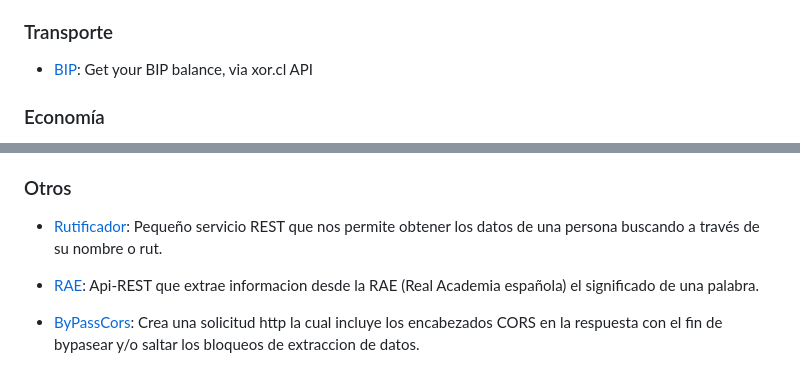
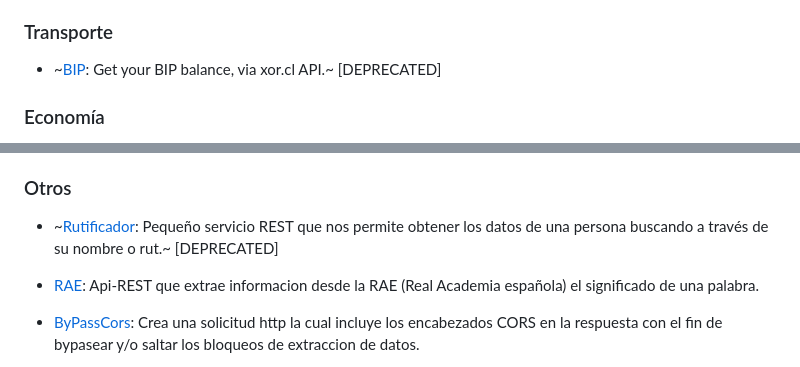
Before and after one commit to juanbrujo/listado-apis-publicas-en-chile, a Markdown page: README.md, 2 parts joined by grey strips. Rendered like a GitHub page.

Commit message:
removed deprecated API's
bip / rutificador dead

```diff
--- a/README.md
+++ b/README.md
@@ -44,7 +44,7 @@ Seguir el siguiente formato:
 
 ### Transporte
 
-- [BIP](https://xor.cl/api/red/): Get your BIP balance, via xor.cl API
+- ~[BIP](https://xor.cl/api/red/): Get your BIP balance, via xor.cl API.~ [DEPRECATED]
 
 
 ### Economía
@@ -94,7 +94,7 @@ Seguir el siguiente formato:
 
 
 ### Otros
--  [Rutificador](https://rutificador.porsilapongo.cl/):	Pequeño servicio REST que nos permite obtener los datos de una persona buscando a través de su nombre o rut.
+-  ~[Rutificador](https://rutificador.porsilapongo.cl/):	Pequeño servicio REST que nos permite obtener los datos de una persona buscando a través de su nombre o rut.~ [DEPRECATED]
 - [RAE](https://rae.porsilapongo.cl/): Api-REST que extrae informacion desde la RAE (Real Academia española) el significado de una palabra.
 - [ByPassCors](https://bypasscors.porsilapongo.cl/): Crea una solicitud http la cual incluye los encabezados CORS en la respuesta con el fin de bypasear y/o saltar los bloqueos de extraccion de datos.
 
```
